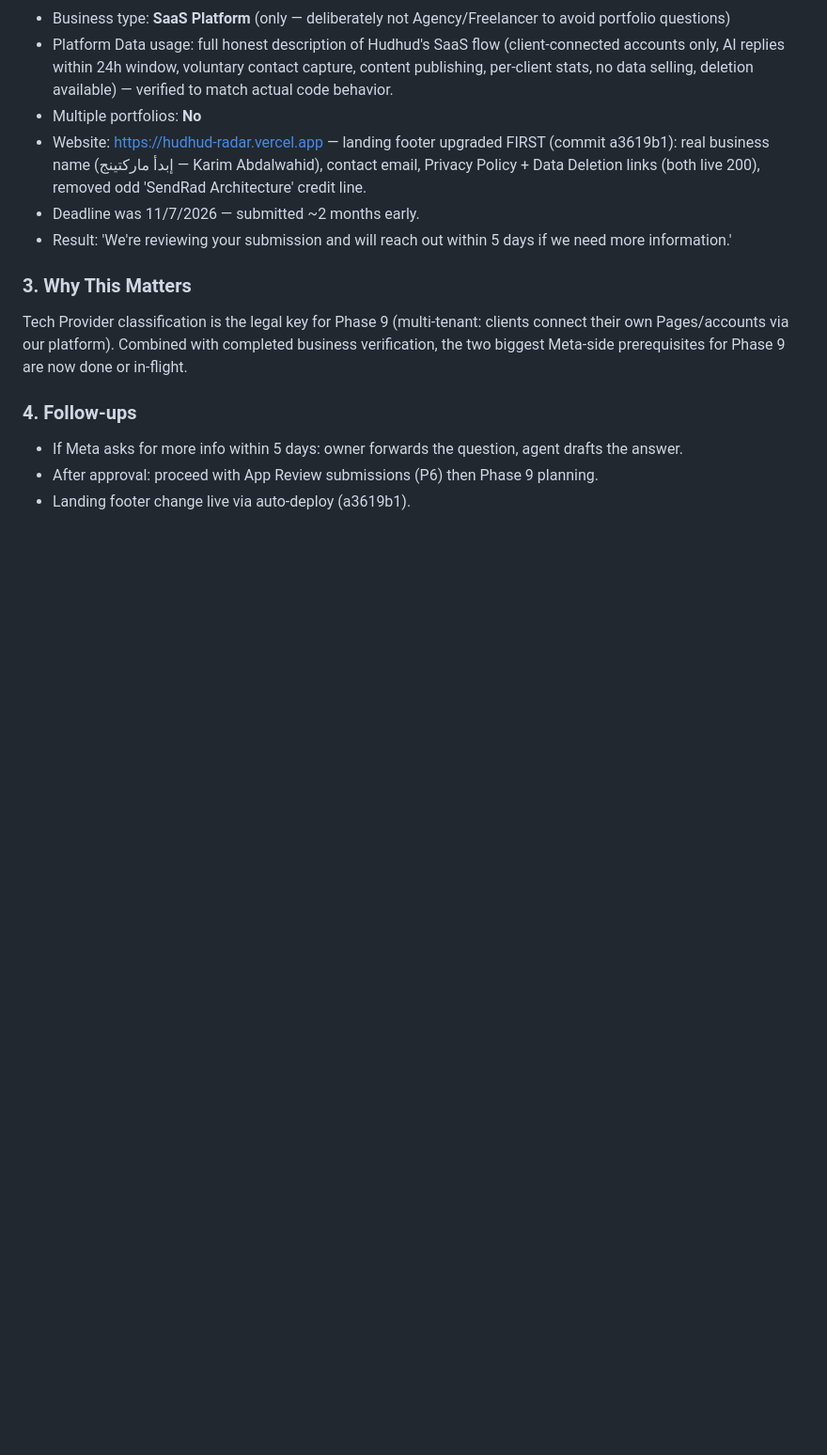
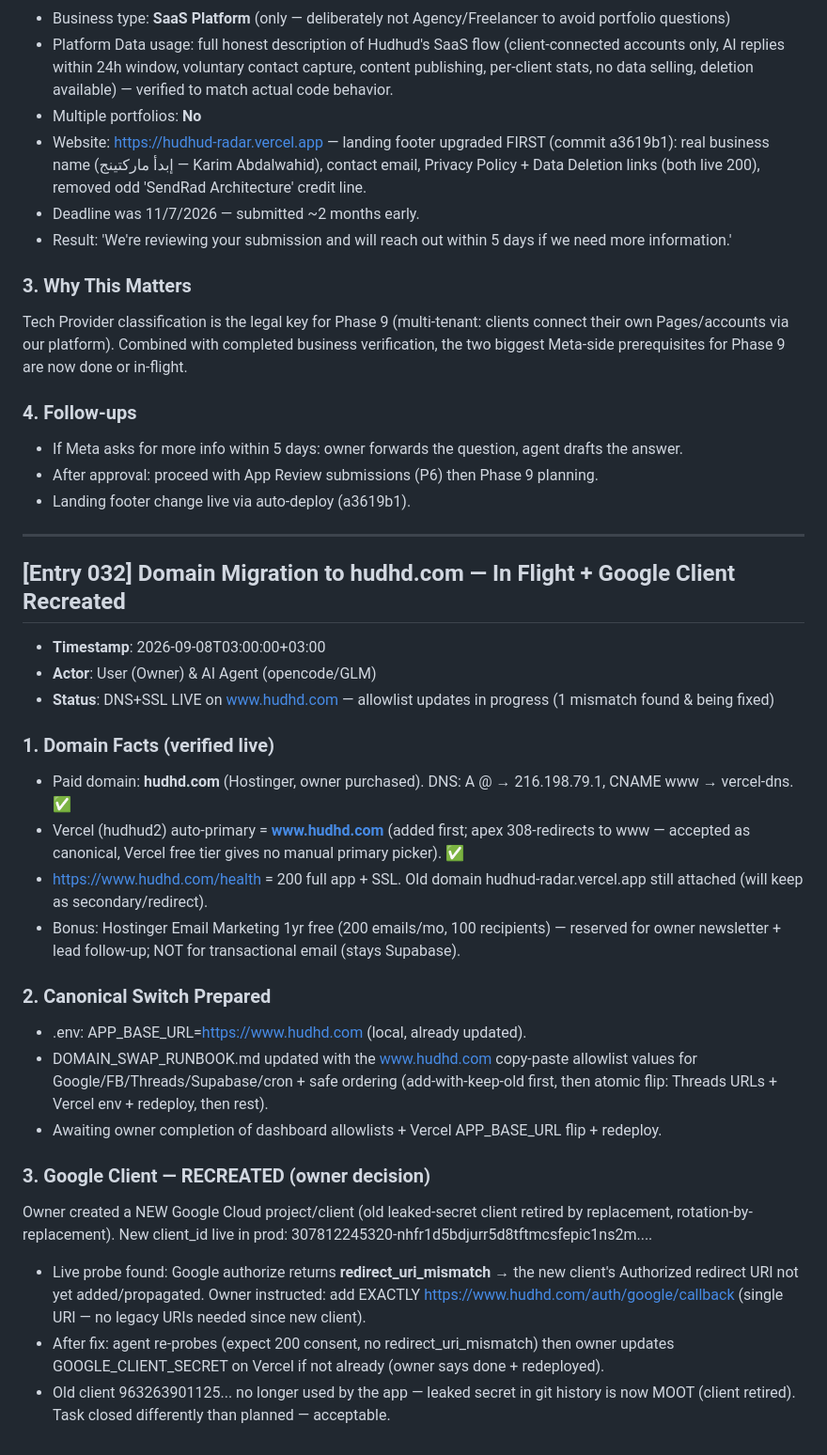
Before and after one commit to karim-abdalwahid/hudhud-radar, a Markdown page: PROJECT_MEMORY.md, the part around the change. Shown at 94% size. Drawn GitHub-style; blank space fills up the shorter version.

Commit message:
docs: Entry 032 — hudhd.com migration in flight, Google client recreated (redirect_uri_mismatch found, fix instructed)

```diff
--- a/PROJECT_MEMORY.md
+++ b/PROJECT_MEMORY.md
@@ -1205,3 +1205,27 @@ Tech Provider classification is the legal key for Phase 9 (multi-tenant: clients
 - If Meta asks for more info within 5 days: owner forwards the question, agent drafts the answer.
 - After approval: proceed with App Review submissions (P6) then Phase 9 planning.
 - Landing footer change live via auto-deploy (a3619b1).
+
+---
+
+## [Entry 032] Domain Migration to hudhd.com — In Flight + Google Client Recreated
+- **Timestamp**: 2026-09-08T03:00:00+03:00
+- **Actor**: User (Owner) & AI Agent (opencode/GLM)
+- **Status**: DNS+SSL LIVE on www.hudhd.com — allowlist updates in progress (1 mismatch found & being fixed)
+
+### 1. Domain Facts (verified live)
+- Paid domain: **hudhd.com** (Hostinger, owner purchased). DNS: A @ → 216.198.79.1, CNAME www → vercel-dns. ✅
+- Vercel (hudhud2) auto-primary = **www.hudhd.com** (added first; apex 308-redirects to www — accepted as canonical, Vercel free tier gives no manual primary picker). ✅
+- https://www.hudhd.com/health = 200 full app + SSL. Old domain hudhud-radar.vercel.app still attached (will keep as secondary/redirect).
+- Bonus: Hostinger Email Marketing 1yr free (200 emails/mo, 100 recipients) — reserved for owner newsletter + lead follow-up; NOT for transactional email (stays Supabase).
+
+### 2. Canonical Switch Prepared
+- .env: APP_BASE_URL=https://www.hudhd.com (local, already updated).
+- DOMAIN_SWAP_RUNBOOK.md updated with the www.hudhd.com copy-paste allowlist values for Google/FB/Threads/Supabase/cron + safe ordering (add-with-keep-old first, then atomic flip: Threads URLs + Vercel env + redeploy, then rest).
+- Awaiting owner completion of dashboard allowlists + Vercel APP_BASE_URL flip + redeploy.
+
+### 3. Google Client — RECREATED (owner decision)
+Owner created a NEW Google Cloud project/client (old leaked-secret client retired by replacement, rotation-by-replacement). New client_id live in prod: 307812245320-nhfr1d5bdjurr5d8tftmcsfepic1ns2m....
+- Live probe found: Google authorize returns **redirect_uri_mismatch** → the new client's Authorized redirect URI not yet added/propagated. Owner instructed: add EXACTLY https://www.hudhd.com/auth/google/callback (single URI — no legacy URIs needed since new client).
+- After fix: agent re-probes (expect 200 consent, no redirect_uri_mismatch) then owner updates GOOGLE_CLIENT_SECRET on Vercel if not already (owner says done + redeployed).
+- Old client 963263901125... no longer used by the app — leaked secret in git history is now MOOT (client retired). Task closed differently than planned — acceptable.
```
